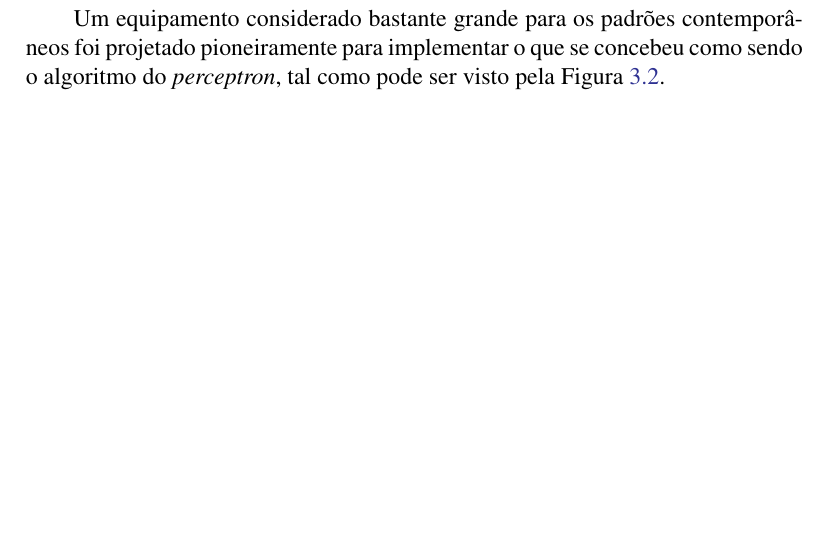
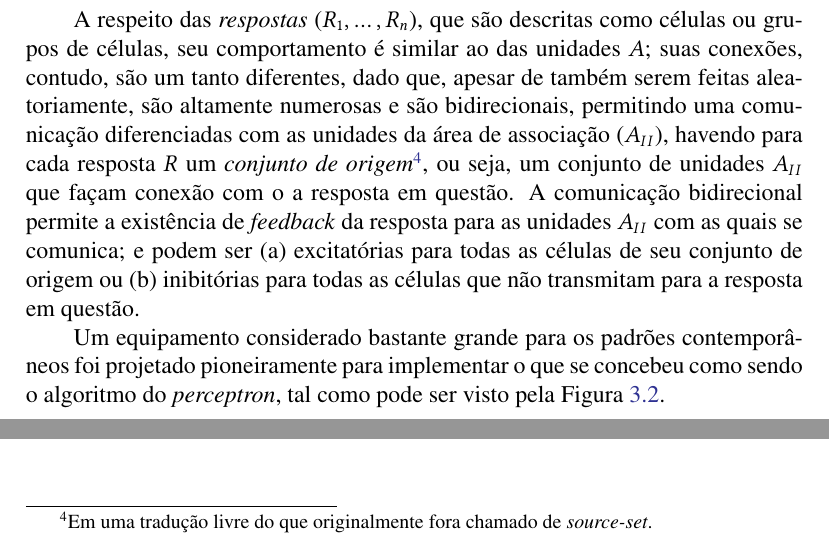
Before and after one commit to titocaco/mestrado, a LaTeX thesis (main.tex, which reads ann.tex): part of page 48 of 68 before the commit and two parts of page 48 of 69 after it, the two joined at a grey line, cut at the place of the change, the shorter picture padded with empty space. Compiled offline with pdfLaTeX.

Commit message:
Adição de mais conteúdo sobre Perceptron.

```diff
--- a/ann.tex
+++ b/ann.tex
@@ -36,7 +36,7 @@ A Retina trata-se do primeiro componente dessa arquitetura; e é composta por un
 
 As unidades da \textit{área de projeção} podem receber estímulos oriundos dos sensores da retina que resultem em excitação ou em inibição. O próprio conceito por detrás do que é comumente chamado de \textit{função de ativação} foi trazido neste mesmo trabalho, dado que, segundo Rosenblatt, as unidades $A$ emitem uma saída\footnote{Para os propósitos de seu modelo, Rosenblatt considerou a saída como sendo unitária, embora reconheça a possibilidade de ser utilizada outra abordagem.} sempre que a soma de todas as entradas da unidade em questão resultar em um valor igual ou superior ao limiar $\theta$ definido. As conexões feitas entre as unidades da área de projeção ($A_{I}$) e as da área de associação ($A_{II}$) foram tratadas como aleatórias, assim sendo, apesar de haver conexões entre unidades das diferentes áreas, tais conexões não necessariamente respeitarão uma específica distribuição; além disso, vale ressaltar que as características e os comportamentos das unidades em si, independentemente de a qual região pertençam, são os mesmos.
 
-
+A respeito das \textit{respostas} ($R_{1}, \dots, R_{n}$), que são descritas como células ou grupos de células, seu comportamento é similar ao das unidades $A$; suas conexões, contudo, são um tanto diferentes, dado que, apesar de também serem feitas aleatoriamente, são altamente numerosas e são bidirecionais, permitindo uma comunicação diferenciadas com as unidades da área de associação ($A_{II}$), havendo para cada resposta $R$ um \textit{conjunto de origem}\footnote{Em uma tradução livre do que originalmente fora chamado de \textit{source-set}.}, ou seja, um conjunto de unidades $A_{II}$ que façam conexão com o a resposta em questão. A comunicação bidirecional permite a existência de \textit{feedback} da resposta para as unidades $A_{II}$ com as quais se comunica; e podem ser (a) excitatórias para todas as células de seu conjunto de origem ou (b) inibitórias para todas as células que não transmitam para a resposta em questão.
 
 Um equipamento considerado bastante grande para os padrões contemporâneos foi projetado pioneiramente para implementar o que se concebeu como sendo o algoritmo do \textit{perceptron}, tal como pode ser visto pela Figura \ref{fig:ann_perceptron_mark}.
 
```
